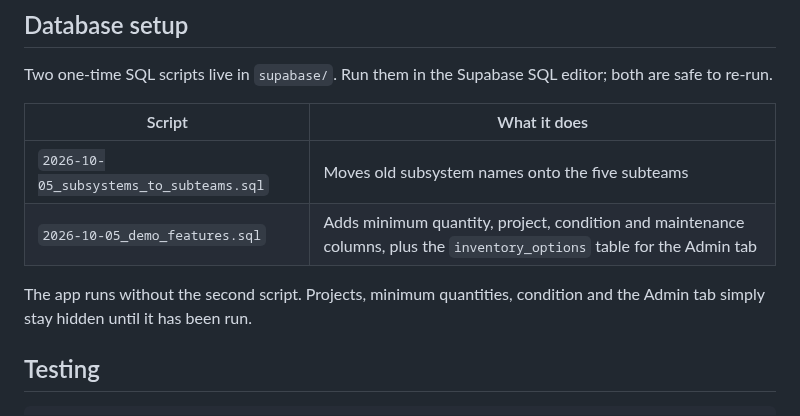
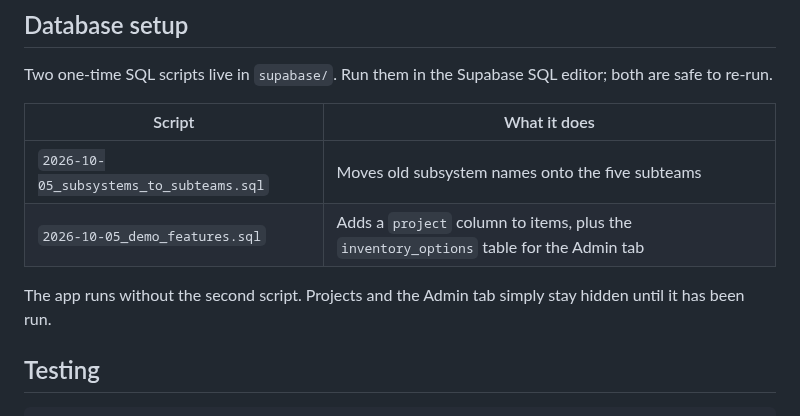
Before and after one commit to zanderdhancock/Inventory_Management_System, a Markdown page: README.md, the part around one of its changes. Drawn GitHub-style.

```diff
--- a/README.md
+++ b/README.md
@@ -82,9 +80,9 @@ Two one-time SQL scripts live in `supabase/`. Run them in the Supabase SQL edito
 | Script | What it does |
 | --- | --- |
 | `2026-10-05_subsystems_to_subteams.sql` | Moves old subsystem names onto the five subteams |
-| `2026-10-05_demo_features.sql` | Adds minimum quantity, project, condition and maintenance columns, plus the `inventory_options` table for the Admin tab |
+| `2026-10-05_demo_features.sql` | Adds a `project` column to items, plus the `inventory_options` table for the Admin tab |
 
-The app runs without the second script. Projects, minimum quantities, condition and the Admin tab simply stay hidden until it has been run.
+The app runs without the second script. Projects and the Admin tab simply stay hidden until it has been run.
 
 ## Testing
 
```
Also changed, not shown: other parts of README.md (+0 -2 lines), docs/screenshots/activity.png, docs/screenshots/admin.png, docs/screenshots/edit-item.png, docs/screenshots/inventory.png, docs/screenshots/projects.png, 7 other files.
